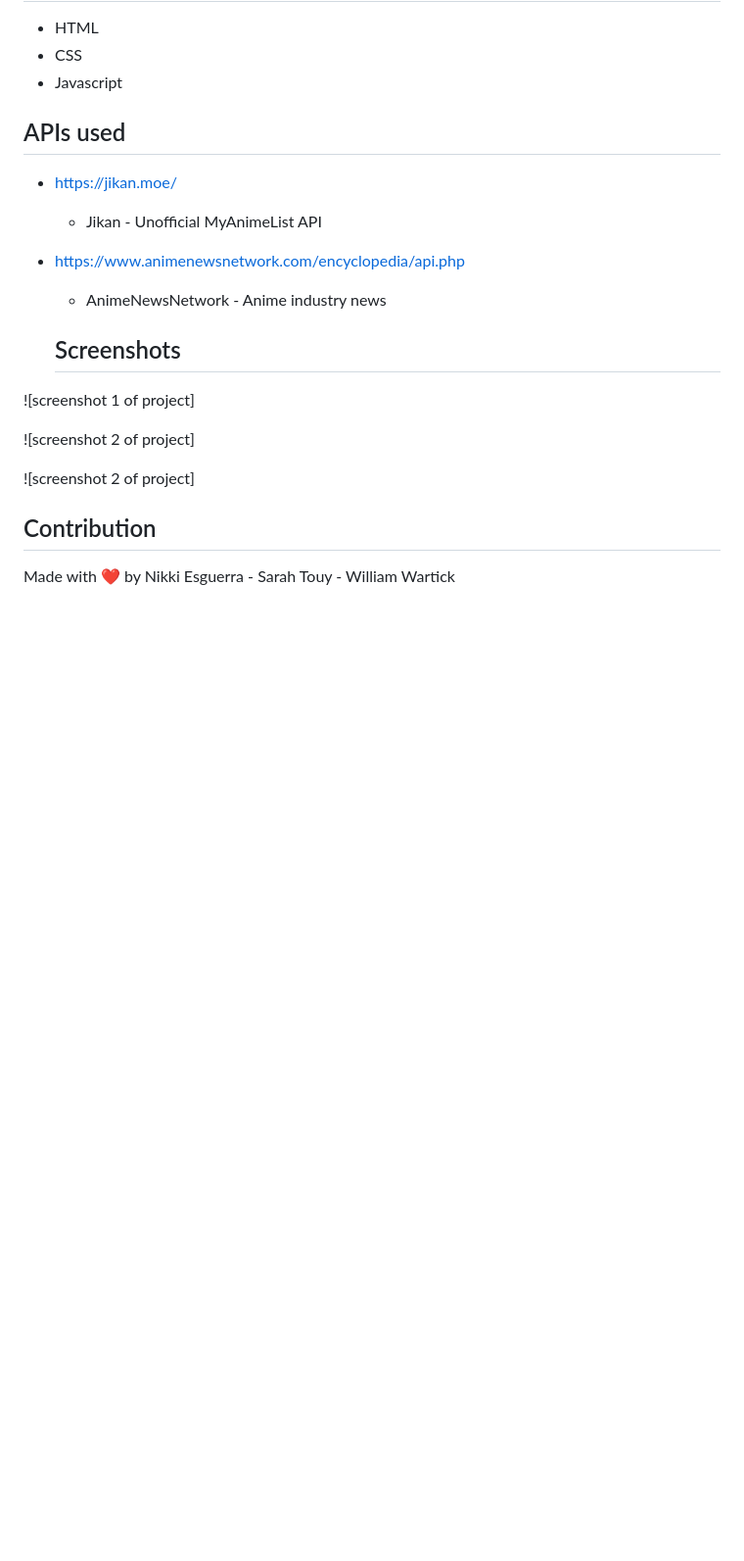
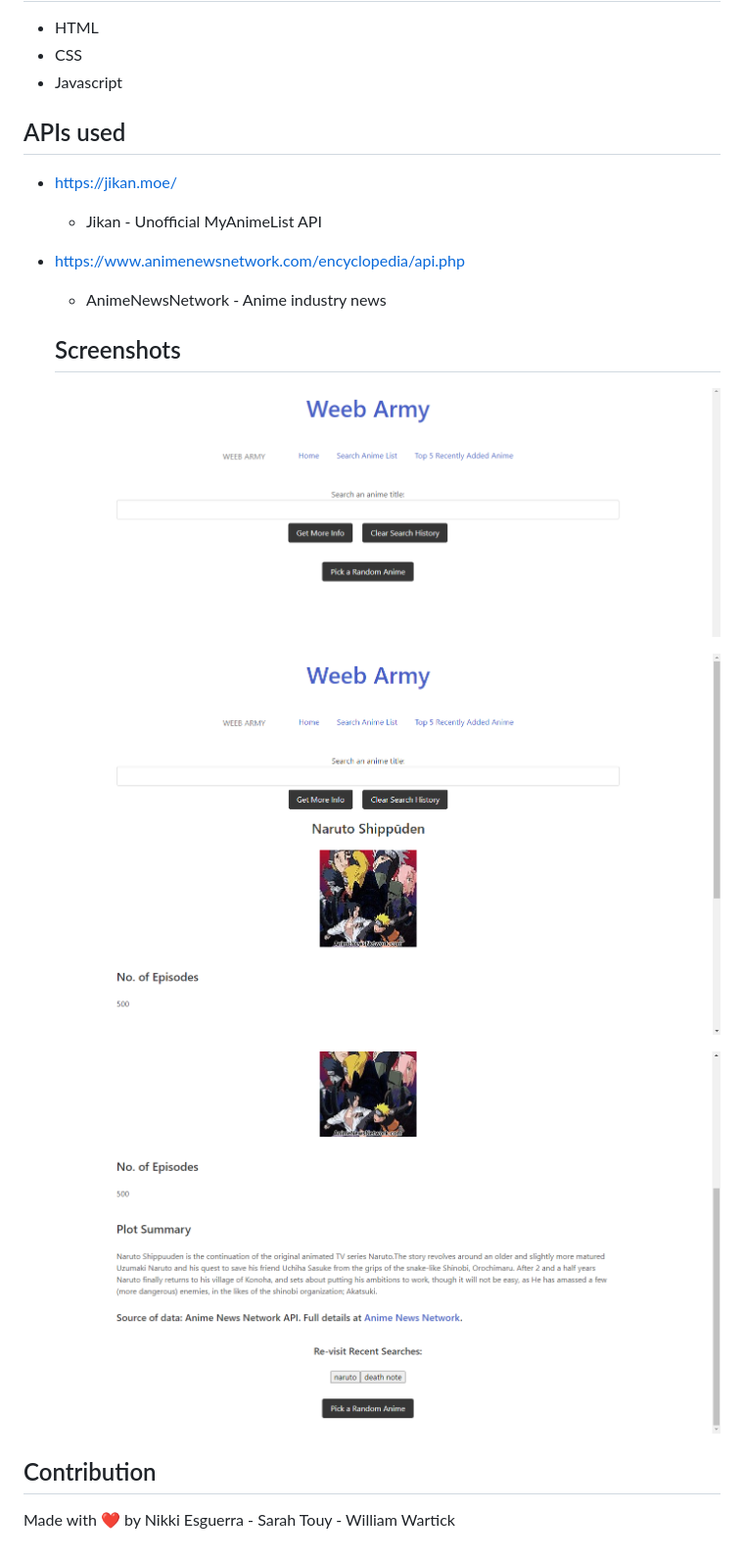
Before and after one commit to desguerra/anime-group-project, a Markdown page: README.md, the part around the change. Shown: that part at 98% size. GitHub-like rendering; pictures changed too: assets/images/SS1.PNG (added), assets/images/SS2.PNG (added), assets/images/SS3.PNG (added); blank space fills up the shorter version.

Commit message:
add screenshots to README and fix nav responsiveness

```diff
--- a/README.md
+++ b/README.md
@@ -21,11 +21,11 @@
 
   ## Screenshots
 
-![screenshot 1 of project]
+![screenshot 1 of project](assets/images/SS1.PNG)
 
-![screenshot 2 of project]
+![screenshot 2 of project](assets/images/SS2.PNG)
 
-![screenshot 2 of project]
+![screenshot 3 of project](assets/images/SS3.PNG)
 
 ## Contribution
 Made with ❤️ by Nikki Esguerra - Sarah Touy - William Wartick
```
Also changed, not shown: 2 other files.
